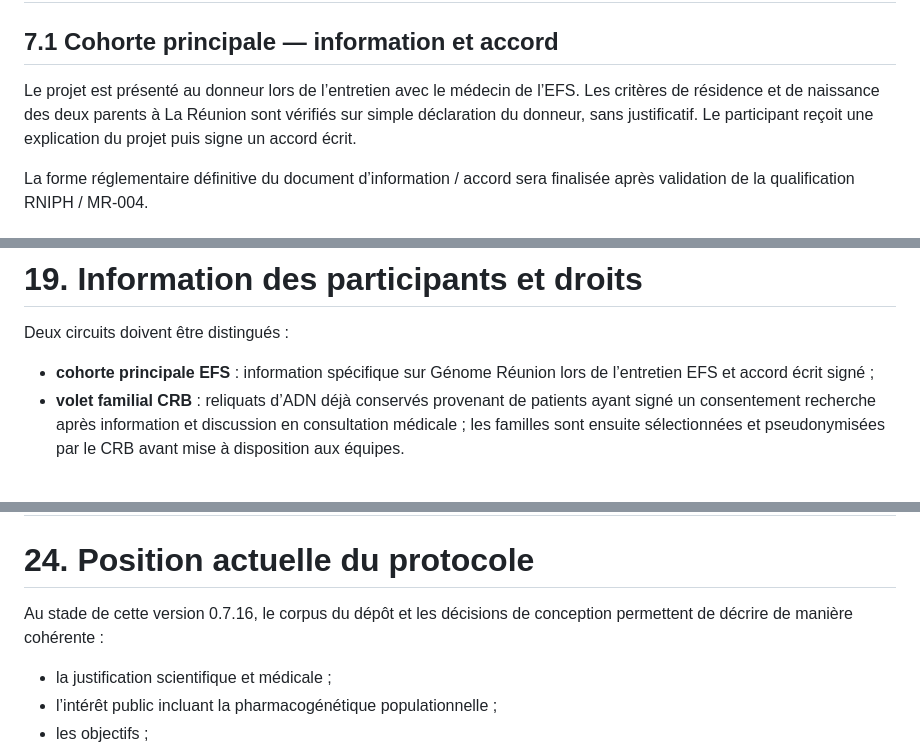
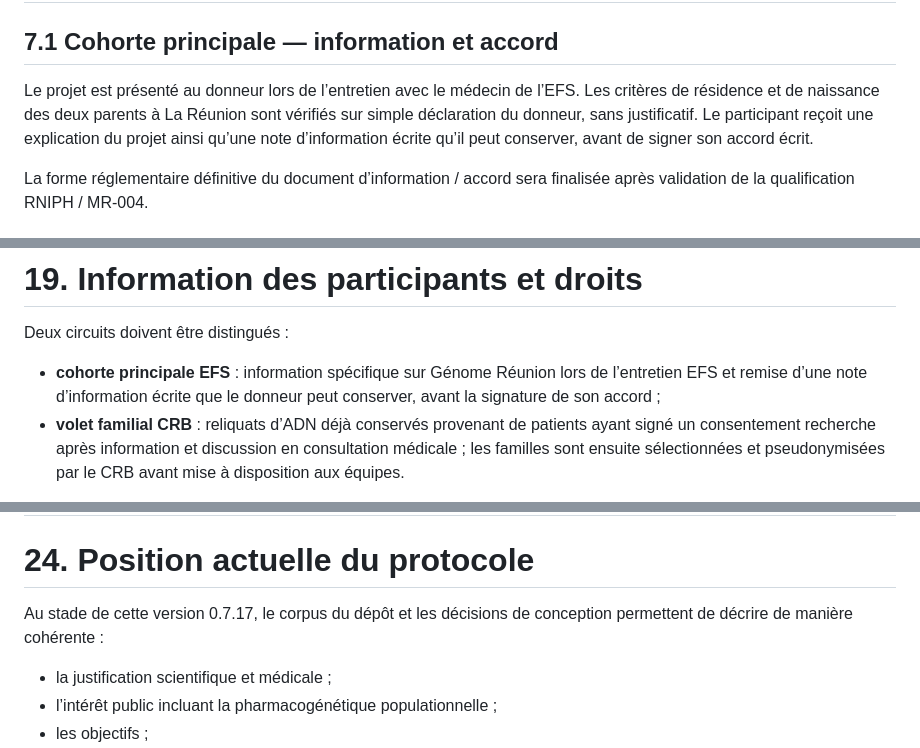
Before and after one commit to patrick-mun/Genome-Reunion-page, a Markdown page: cnil-mr004/01_dossier_mr004/01_protocole_scientifique_mr004.md, 3 parts joined by grey strips. Rendered like a GitHub page.

```diff
--- a/cnil-mr004/01_dossier_mr004/01_protocole_scientifique_mr004.md
+++ b/cnil-mr004/01_dossier_mr004/01_protocole_scientifique_mr004.md
@@ -334,7 +334,7 @@ Les critères techniques précis définissant une famille nucléaire exploitable
 
 ## 7.1 Cohorte principale — information et accord
 
-Le projet est présenté au donneur lors de l’entretien avec le médecin de l’EFS. Les critères de résidence et de naissance des deux parents à La Réunion sont vérifiés sur simple déclaration du donneur, sans justificatif. Le participant reçoit une explication du projet puis signe un accord écrit.
+Le projet est présenté au donneur lors de l’entretien avec le médecin de l’EFS. Les critères de résidence et de naissance des deux parents à La Réunion sont vérifiés sur simple déclaration du donneur, sans justificatif. Le participant reçoit une explication du projet ainsi qu’une note d’information écrite qu’il peut conserver, avant de signer son accord écrit.
 
 La forme réglementaire définitive du document d’information / accord sera finalisée après validation de la qualification RNIPH / MR-004.
 
@@ -865,7 +865,7 @@ La gouvernance définitive, le Data Access Committee, les critères d’accès e
 
 Deux circuits doivent être distingués :
 
-- **cohorte principale EFS** : information spécifique sur Génome Réunion lors de l’entretien EFS et accord écrit signé ;
+- **cohorte principale EFS** : information spécifique sur Génome Réunion lors de l’entretien EFS et remise d’une note d’information écrite que le donneur peut conserver, avant la signature de son accord ;
 - **volet familial CRB** : reliquats d’ADN déjà conservés provenant de patients ayant signé un consentement recherche après information et discussion en consultation médicale ; les familles sont ensuite sélectionnées et pseudonymisées par le CRB avant mise à disposition aux équipes.
 
 Le volet familial étant limité au phasage et au contrôle mendélien, ses données ne sont pas utilisées pour les fréquences populationnelles, la description des variants ou la pharmacogénétique.
@@ -1037,7 +1037,7 @@ Annexes scientifiques de référence :
 
 # 24. Position actuelle du protocole
 
-Au stade de cette version 0.7.16, le corpus du dépôt et les décisions de conception permettent de décrire de manière cohérente :
+Au stade de cette version 0.7.17, le corpus du dépôt et les décisions de conception permettent de décrire de manière cohérente :
 
 - la justification scientifique et médicale ;
 - l’intérêt public incluant la pharmacogénétique populationnelle ;
```
Also changed, not shown: other parts of cnil-mr004/01_dossier_mr004/01_protocole_scientifique_mr004.md (+3 -3 lines).
